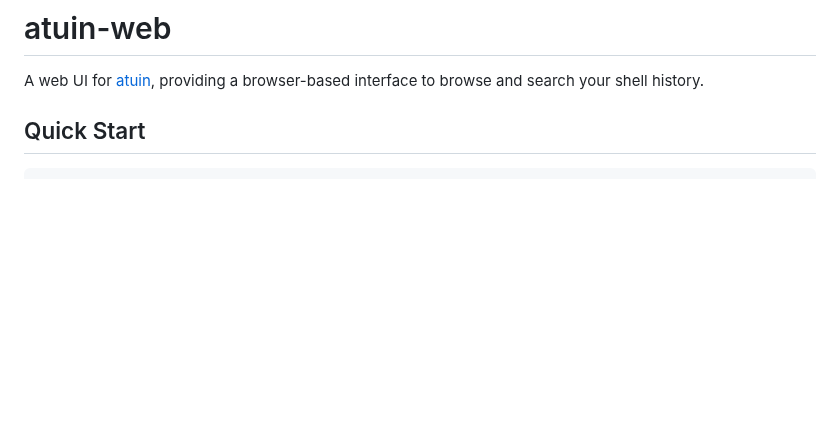
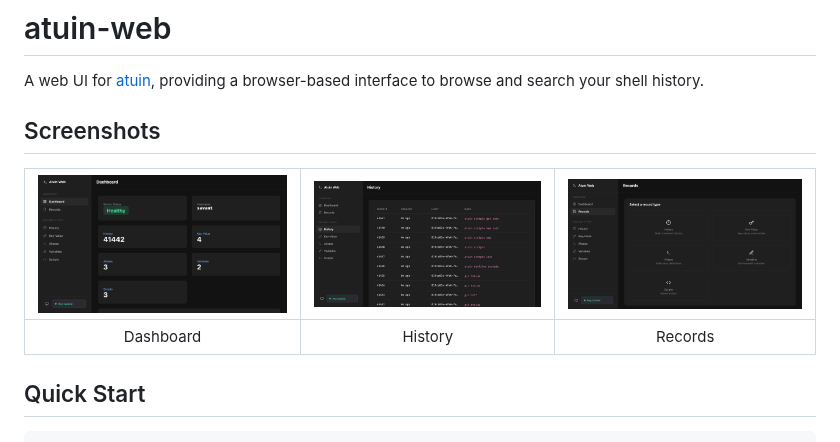
Before and after one commit to josegonzalez/atuin-web, a Markdown page: README.md, the part around the change. GitHub-like rendering; pictures changed too: docs/screenshots/dashboard.png (added), docs/screenshots/history.png (added), docs/screenshots/records-index.png (added); blank space fills up the shorter version.

Commit message:
docs: add screenshots to README

```diff
--- a/README.md
+++ b/README.md
@@ -1,6 +1,12 @@
 # atuin-web
 
 A web UI for [atuin](https://github.com/atuinsh/atuin), providing a browser-based interface to browse and search your shell history.
+
+## Screenshots
+
+| ![Dashboard](docs/screenshots/dashboard.png) | ![History](docs/screenshots/history.png) | ![Records](docs/screenshots/records-index.png) |
+|:---:|:---:|:---:|
+| Dashboard | History | Records |
 
 ## Quick Start
 
```
